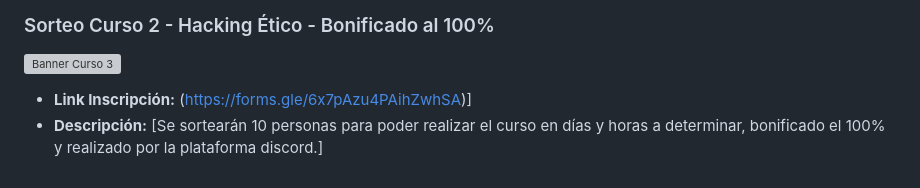
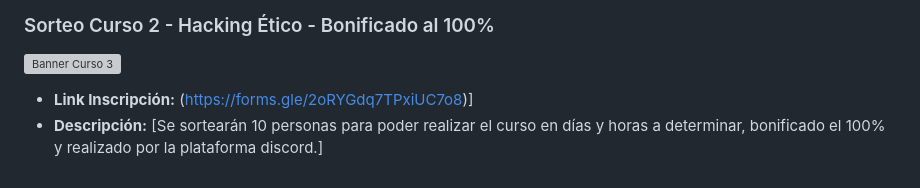
Before and after one commit to matzug/academiatux, a Markdown page: README.md, the part around the change. Rendered like a GitHub page; grey boxes are pictures that could not be loaded.

```diff
--- a/README.md
+++ b/README.md
@@ -56,5 +56,5 @@ He participado de la FLISOL de Argentina del 2023 dando una clase académica sob
 
 ### Sorteo Curso 2 - Hacking Ético - Bonificado al 100%
 ![Banner Curso 3](https://tiermaker.com/images/templates/academia-tux---tier-distribuciones-gnu-linux-15747675/157476751682436903.png)
-- **Link Inscripción:** (https://forms.gle/6x7pAzu4PAihZwhSA)]
+- **Link Inscripción:** (https://forms.gle/2oRYGdq7TPxiUC7o8)]
 - **Descripción:** [Se sortearán 10 personas para poder realizar el curso en días y horas a determinar, bonificado el 100% y realizado por la plataforma discord.]
```
